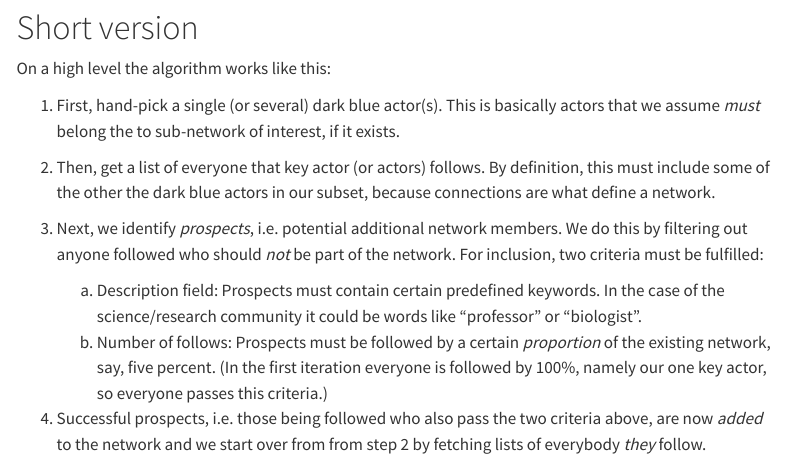
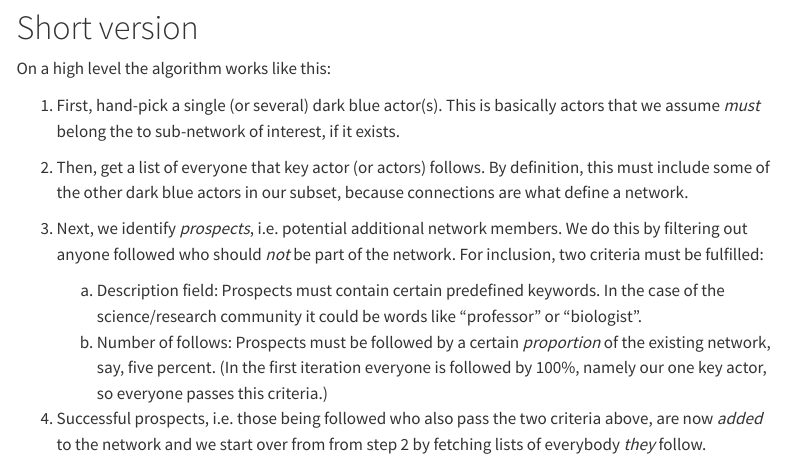
Before and after one commit to lassehjorthmadsen/blueskyanalyses, a Quarto document (notes/algorithm.qmd): the page in a window 1100 px wide, from 1100 px down. Rendered offline with R 4.5, knitr and Pandoc in place of Quarto, with nearby package versions; menus at the side of the page are left out.

Commit message:
Fix typo in algorithm.qmd
Remove duplicate "the" in sentence describing network connections.

🤖 Generated with [Claude Code](https://claude.ai/code)

Co-Authored-By: Claude <noreply@anthropic.com>

```diff
--- a/notes/algorithm.qmd
+++ b/notes/algorithm.qmd
@@ -46,7 +46,7 @@ On a high level the algorithm works like this:
 
 1. First, hand-pick a single (or several) dark blue actor(s). This is basically actors that we assume *must* belong the to sub-network of interest, if it exists.
 
-2. Then, get a list of everyone that key actor (or actors) follows. By definition, this must include some of the other the dark blue actors in our subset, because connections are what define a network.
+2. Then, get a list of everyone that key actor (or actors) follows. By definition, this must include some of the other dark blue actors in our subset, because connections are what define a network.
 
 3. Next, we identify *prospects*, i.e. potential additional network members. We do this by filtering out anyone followed who should *not* be part of the network. For inclusion, two criteria must be fulfilled:
     a. Description field: Prospects must contain certain predefined keywords. In the case of the science/research community it could be words like "professor" or "biologist".
```
